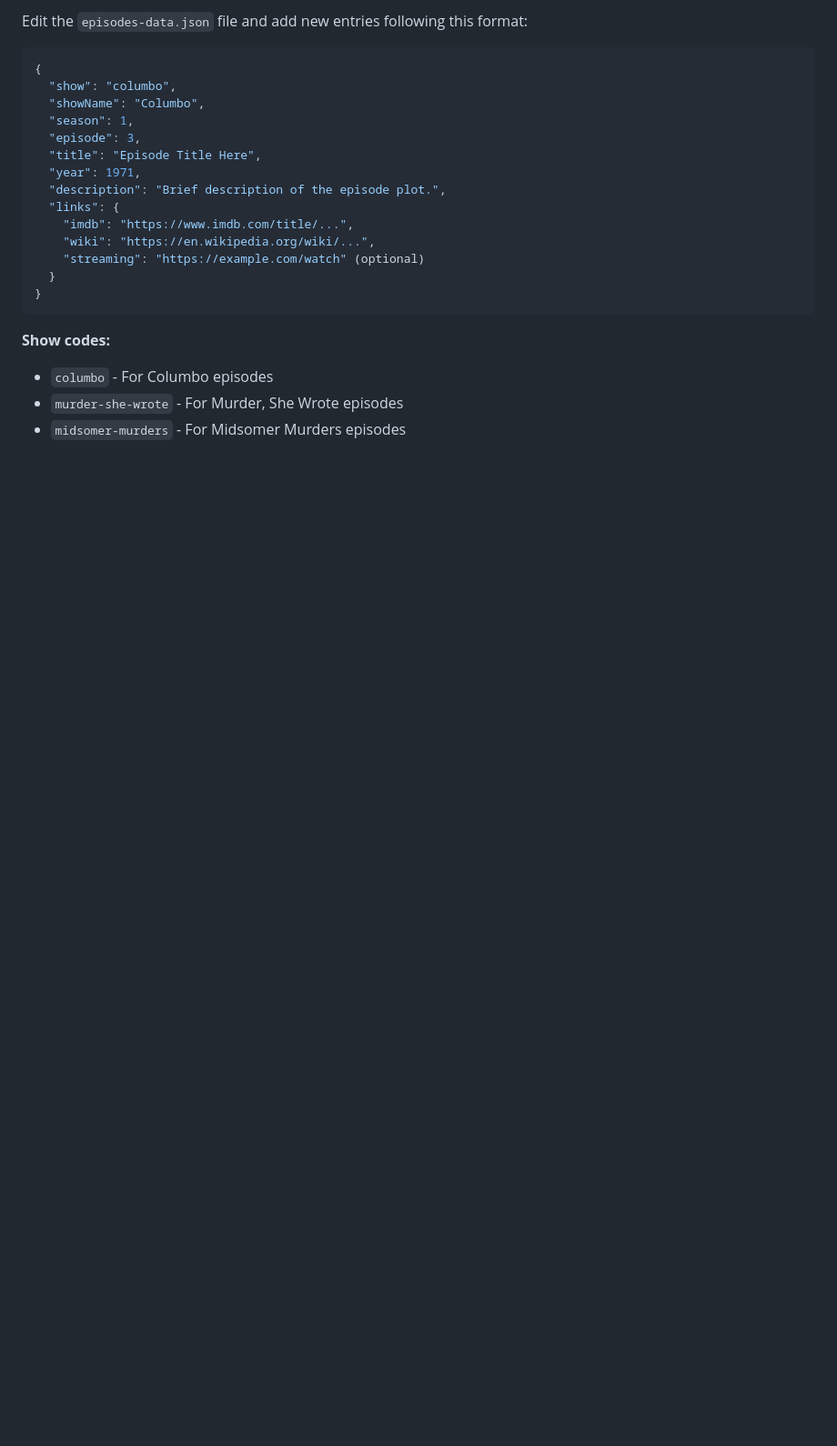
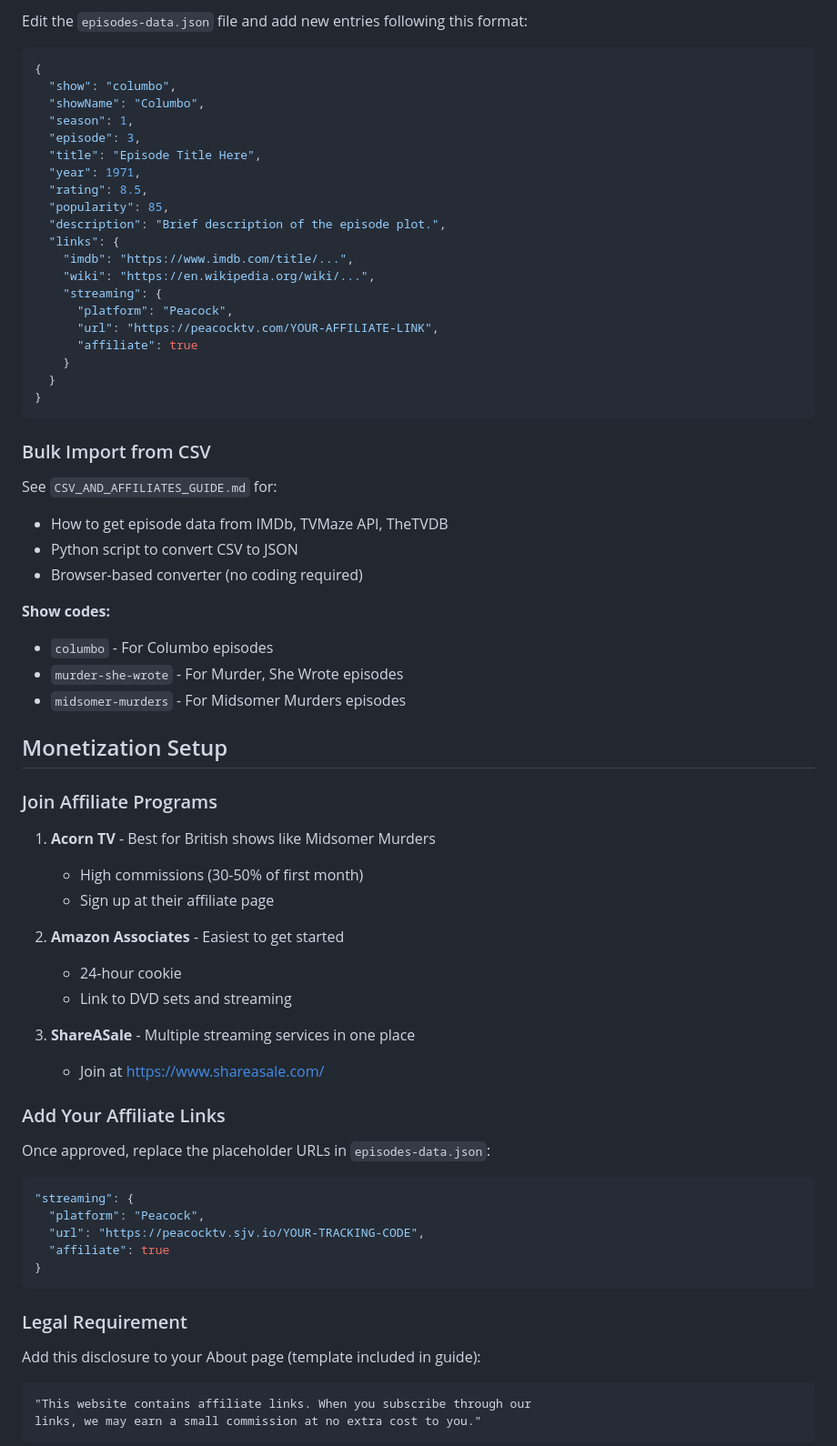
Before and after one commit to pal4lyphe/cozy-mysteries, a Markdown page: README.md, the part around one of its changes. Shown at 91% size. Drawn GitHub-style; blank space fills up the shorter version.

````diff
--- a/README.md
+++ b/README.md
@@ -67,16 +76,60 @@ Edit the `episodes-data.json` file and add new entries following this format:
   "episode": 3,
   "title": "Episode Title Here",
   "year": 1971,
+  "rating": 8.5,
+  "popularity": 85,
   "description": "Brief description of the episode plot.",
   "links": {
     "imdb": "https://www.imdb.com/title/...",
     "wiki": "https://en.wikipedia.org/wiki/...",
-    "streaming": "https://example.com/watch" (optional)
+    "streaming": {
+      "platform": "Peacock",
+      "url": "https://peacocktv.com/YOUR-AFFILIATE-LINK",
+      "affiliate": true
+    }
   }
 }
 ```
+
+### Bulk Import from CSV
+See `CSV_AND_AFFILIATES_GUIDE.md` for:
+- How to get episode data from IMDb, TVMaze API, TheTVDB
+- Python script to convert CSV to JSON
+- Browser-based converter (no coding required)
 
 **Show codes:**
 - `columbo` - For Columbo episodes
 - `murder-she-wrote` - For Murder, She Wrote episodes
 - `midsomer-murders` - For Midsomer Murders episodes
+
+## Monetization Setup
+
+### Join Affiliate Programs
+1. **Acorn TV** - Best for British shows like Midsomer Murders
+   - High commissions (30-50% of first month)
+   - Sign up at their affiliate page
+
+2. **Amazon Associates** - Easiest to get started
+   - 24-hour cookie
+   - Link to DVD sets and streaming
+
+3. **ShareASale** - Multiple streaming services in one place
+   - Join at https://www.shareasale.com/
+
+### Add Your Affiliate Links
+Once approved, replace the placeholder URLs in `episodes-data.json`:
+```json
+"streaming": {
+  "platform": "Peacock",
+  "url": "https://peacocktv.sjv.io/YOUR-TRACKING-CODE",
+  "affiliate": true
+}
+```
+
+### Legal Requirement
+Add this disclosure to your About page (template included in guide):
+```
+"This website contains affiliate links. When you subscribe through our
+links, we may earn a small commission at no extra cost to you."
+```
+
````
Also changed, not shown: other parts of README.md (+68 -39 lines).
